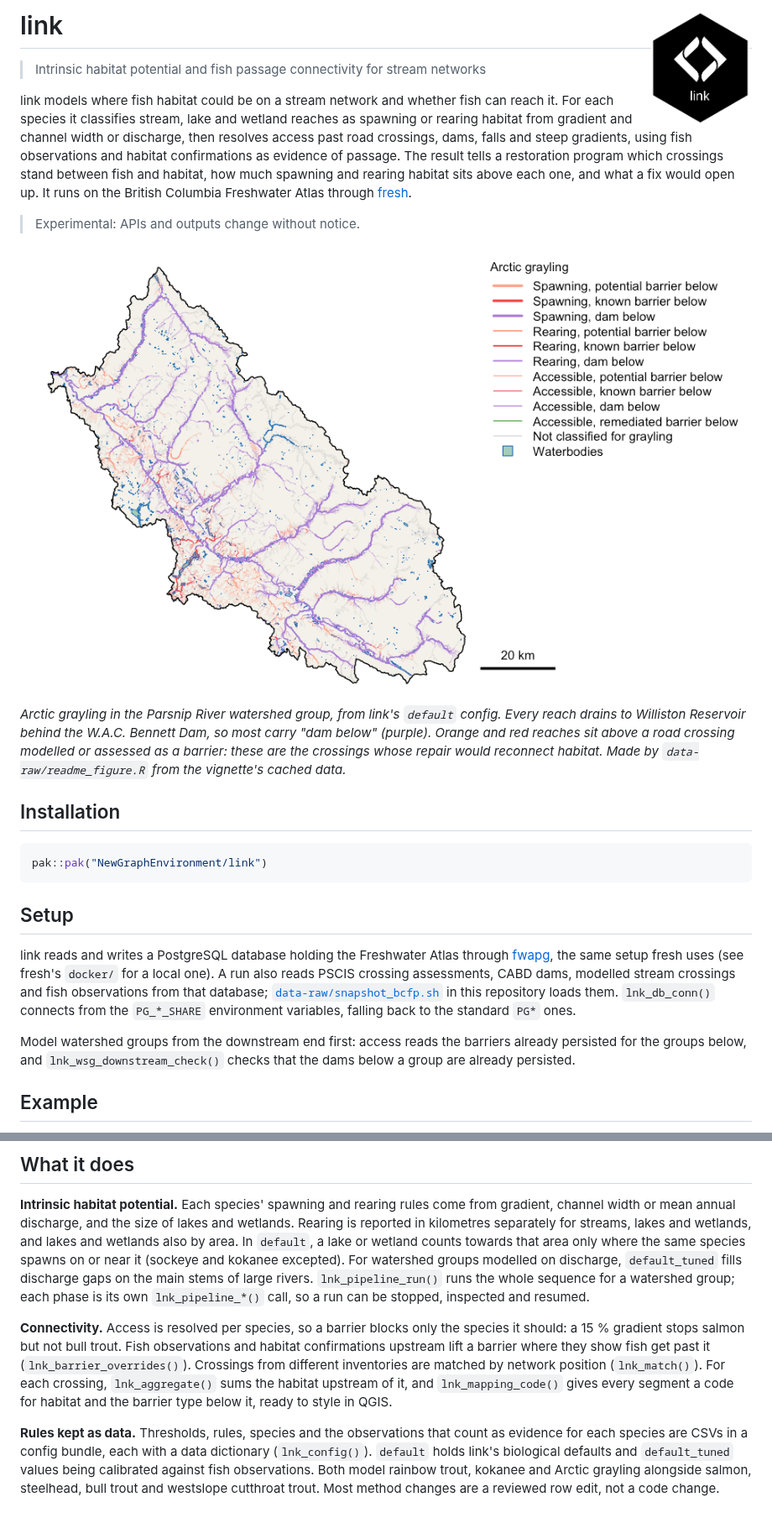
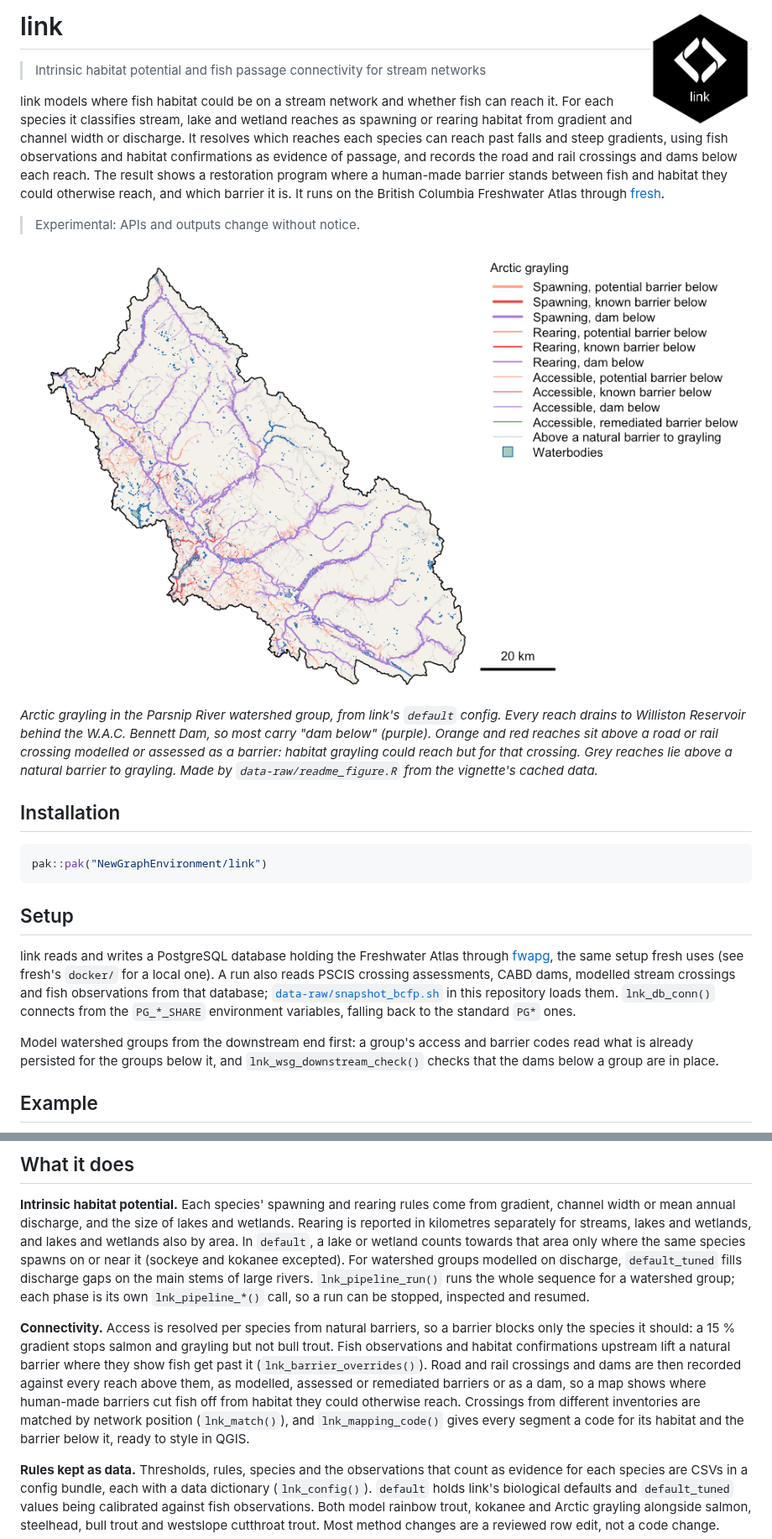
Before and after one commit to NewGraphEnvironment/link, a Markdown page: README.md, 2 parts joined by grey strips. Shown at 84% size. GitHub-like rendering; pictures changed too: man/figures/readme-pars.png; blank space fills up the shorter version.

```diff
--- a/README.md
+++ b/README.md
@@ -2,13 +2,13 @@
 
 > Intrinsic habitat potential and fish passage connectivity for stream networks
 
-link models where fish habitat could be on a stream network and whether fish can reach it. For each species it classifies stream, lake and wetland reaches as spawning or rearing habitat from gradient and channel width or discharge, then resolves access past road crossings, dams, falls and steep gradients, using fish observations and habitat confirmations as evidence of passage. The result tells a restoration program which crossings stand between fish and habitat, how much spawning and rearing habitat sits above each one, and what a fix would open up. It runs on the British Columbia Freshwater Atlas through [fresh](https://github.com/NewGraphEnvironment/fresh).
+link models where fish habitat could be on a stream network and whether fish can reach it. For each species it classifies stream, lake and wetland reaches as spawning or rearing habitat from gradient and channel width or discharge. It resolves which reaches each species can reach past falls and steep gradients, using fish observations and habitat confirmations as evidence of passage, and records the road and rail crossings and dams below each reach. The result shows a restoration program where a human-made barrier stands between fish and habitat they could otherwise reach, and which barrier it is. It runs on the British Columbia Freshwater Atlas through [fresh](https://github.com/NewGraphEnvironment/fresh).
 
 > Experimental: APIs and outputs change without notice.
 
 <img src="man/figures/readme-pars.png" alt="Map of the Parsnip River watershed group with stream reaches coloured by Arctic grayling spawning, rearing and access, and by the barrier type below each reach" width="100%" />
 
-*Arctic grayling in the Parsnip River watershed group, from link's `default` config. Every reach drains to Williston Reservoir behind the W.A.C. Bennett Dam, so most carry "dam below" (purple). Orange and red reaches sit above a road crossing modelled or assessed as a barrier: these are the crossings whose repair would reconnect habitat. Made by `data-raw/readme_figure.R` from the vignette's cached data.*
+*Arctic grayling in the Parsnip River watershed group, from link's `default` config. Every reach drains to Williston Reservoir behind the W.A.C. Bennett Dam, so most carry "dam below" (purple). Orange and red reaches sit above a road or rail crossing modelled or assessed as a barrier: habitat grayling could reach but for that crossing. Grey reaches lie above a natural barrier to grayling. Made by `data-raw/readme_figure.R` from the vignette's cached data.*
 
 ## Installation
 
@@ -20,7 +20,7 @@ pak::pak("NewGraphEnvironment/link")
 
 link reads and writes a PostgreSQL database holding the Freshwater Atlas through [fwapg](https://github.com/smnorris/fwapg), the same setup fresh uses (see fresh's `docker/` for a local one). A run also reads PSCIS crossing assessments, CABD dams, modelled stream crossings and fish observations from that database; [`data-raw/snapshot_bcfp.sh`](https://github.com/NewGraphEnvironment/link/blob/main/data-raw/snapshot_bcfp.sh) in this repository loads them. `lnk_db_conn()` connects from the `PG_*_SHARE` environment variables, falling back to the standard `PG*` ones.
 
-Model watershed groups from the downstream end first: access reads the barriers already persisted for the groups below, and `lnk_wsg_downstream_check()` checks that the dams below a group are already persisted.
+Model watershed groups from the downstream end first: a group's access and barrier codes read what is already persisted for the groups below it, and `lnk_wsg_downstream_check()` checks that the dams below a group are in place.
 
 ## Example
 
@@ -45,7 +45,7 @@ lnk_rollup_wsg(conn, aoi = "PARS", species = c("BT", "GR"),
 
 **Intrinsic habitat potential.** Each species' spawning and rearing rules come from gradient, channel width or mean annual discharge, and the size of lakes and wetlands. Rearing is reported in kilometres separately for streams, lakes and wetlands, and lakes and wetlands also by area. In `default`, a lake or wetland counts towards that area only where the same species spawns on or near it (sockeye and kokanee excepted). For watershed groups modelled on discharge, `default_tuned` fills discharge gaps on the main stems of large rivers. `lnk_pipeline_run()` runs the whole sequence for a watershed group; each phase is its own `lnk_pipeline_*()` call, so a run can be stopped, inspected and resumed.
 
-**Connectivity.** Access is resolved per species, so a barrier blocks only the species it should: a 15 % gradient stops salmon but not bull trout. Fish observations and habitat confirmations upstream lift a barrier where they show fish get past it (`lnk_barrier_overrides()`). Crossings from different inventories are matched by network position (`lnk_match()`). For each crossing, `lnk_aggregate()` sums the habitat upstream of it, and `lnk_mapping_code()` gives every segment a code for habitat and the barrier type below it, ready to style in QGIS.
+**Connectivity.** Access is resolved per species from natural barriers, so a barrier blocks only the species it should: a 15 % gradient stops salmon and grayling but not bull trout. Fish observations and habitat confirmations upstream lift a natural barrier where they show fish get past it (`lnk_barrier_overrides()`). Road and rail crossings and dams are then recorded against every reach above them, as modelled, assessed or remediated barriers or as a dam, so a map shows where human-made barriers cut fish off from habitat they could otherwise reach. Crossings from different inventories are matched by network position (`lnk_match()`), and `lnk_mapping_code()` gives every segment a code for its habitat and the barrier below it, ready to style in QGIS.
 
 **Rules kept as data.** Thresholds, rules, species and the observations that count as evidence for each species are CSVs in a config bundle, each with a data dictionary (`lnk_config()`). `default` holds link's biological defaults and `default_tuned` values being calibrated against fish observations. Both model rainbow trout, kokanee and Arctic grayling alongside salmon, steelhead, bull trout and westslope cutthroat trout. Most method changes are a reviewed row edit, not a code change.
 
```
Also changed, not shown: planning/active/findings.md (+3 -0 lines), planning/active/progress.md (+1 -0 lines), planning/active/review-round2.md (added, +47 -0 lines), 4 other files.
